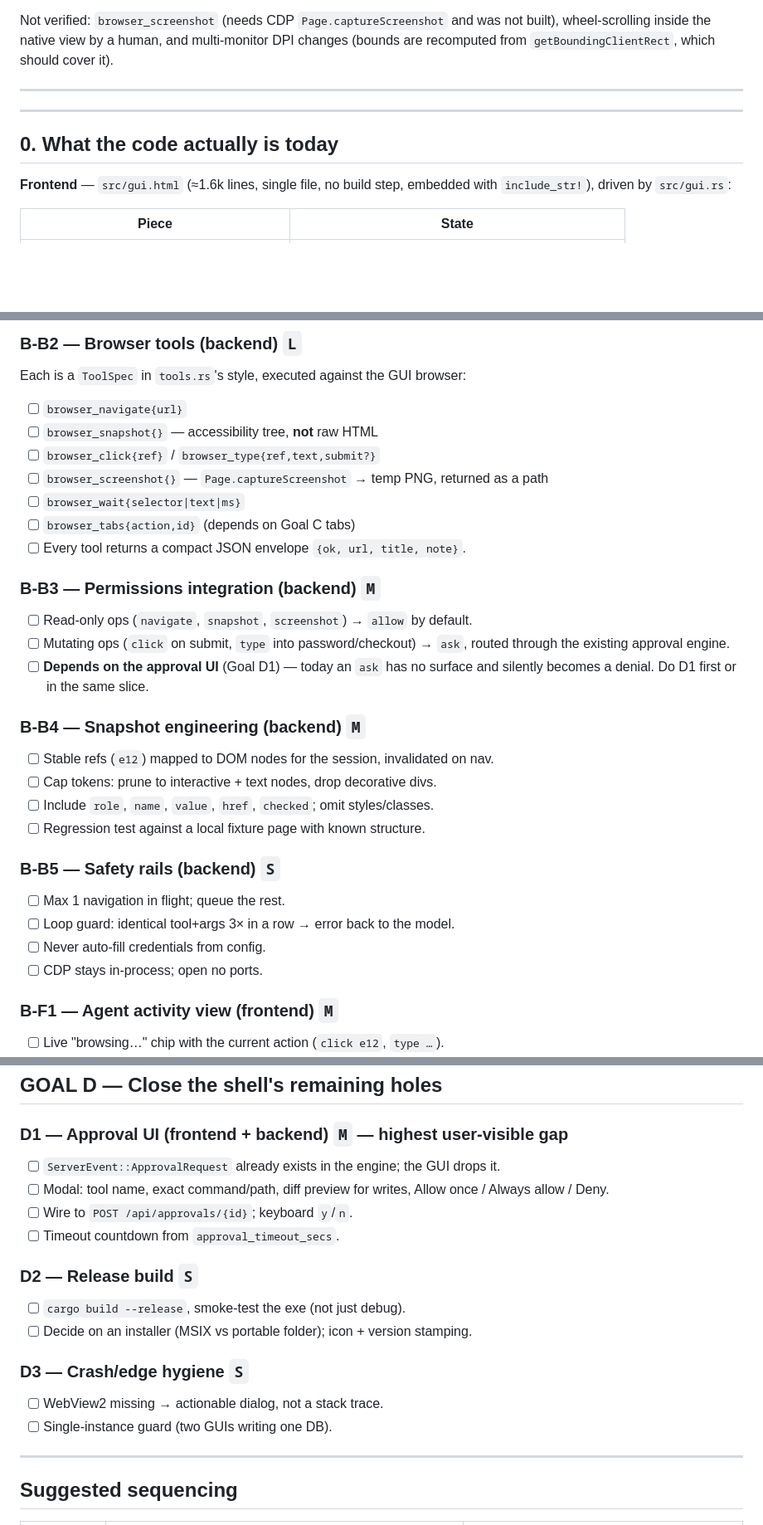
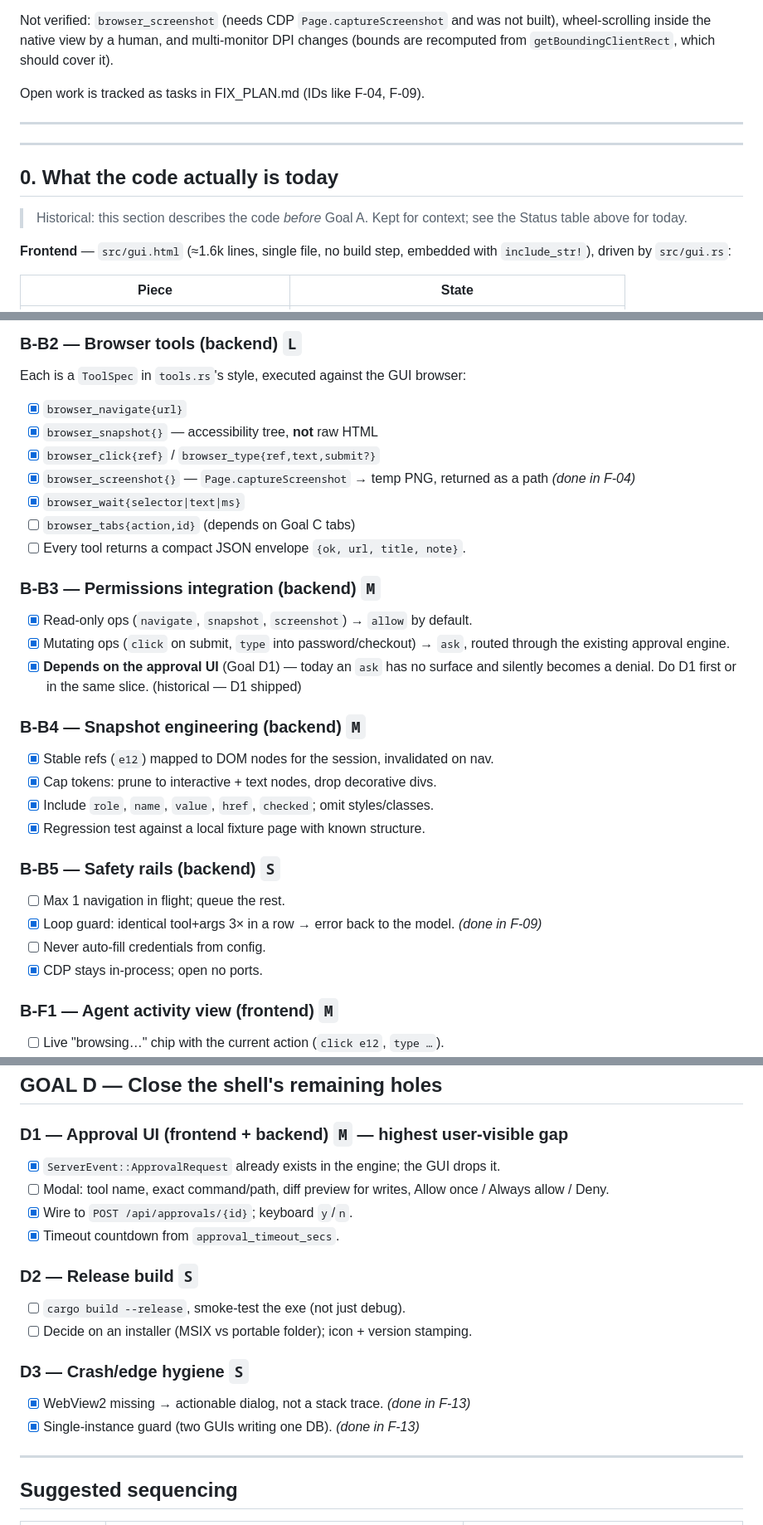
Before and after one commit to Habibullah485044/opencode-rust, a Markdown page: GOALS.md, 3 parts joined by grey strips. Shown at 83% size. Drawn GitHub-style; blank space fills up the shorter version.

```diff
--- a/GOALS.md
+++ b/GOALS.md
@@ -33,11 +33,16 @@ Not verified: `browser_screenshot` (needs CDP `Page.captureScreenshot` and was n
 built), wheel-scrolling inside the native view by a human, and multi-monitor DPI
 changes (bounds are recomputed from `getBoundingClientRect`, which should cover it).
 
+
+Open work is tracked as tasks in FIX_PLAN.md (IDs like F-04, F-09).
+
 ---
 
 ---
 
 ## 0. What the code actually is today
+
+> Historical: this section describes the code *before* Goal A. Kept for context; see the Status table above for today.
 
 **Frontend** — `src/gui.html` (≈1.6k lines, single file, no build step, embedded
 with `include_str!`), driven by `src/gui.rs`:
@@ -246,32 +251,32 @@ tell me what happened" works from chat, with the user watching it happen.
 
 ### B-B2 — Browser tools (backend) `L`
 Each is a `ToolSpec` in `tools.rs`'s style, executed against the GUI browser:
-- [ ] `browser_navigate{url}`
-- [ ] `browser_snapshot{}` — accessibility tree, **not** raw HTML
-- [ ] `browser_click{ref}` / `browser_type{ref,text,submit?}`
-- [ ] `browser_screenshot{}` — `Page.captureScreenshot` → temp PNG, returned as a path
-- [ ] `browser_wait{selector|text|ms}`
+- [x] `browser_navigate{url}`
+- [x] `browser_snapshot{}` — accessibility tree, **not** raw HTML
+- [x] `browser_click{ref}` / `browser_type{ref,text,submit?}`
+- [x] `browser_screenshot{}` — `Page.captureScreenshot` → temp PNG, returned as a path *(done in F-04)*
+- [x] `browser_wait{selector|text|ms}`
 - [ ] `browser_tabs{action,id}` (depends on Goal C tabs)
 - [ ] Every tool returns a compact JSON envelope `{ok, url, title, note}`.
 
 ### B-B3 — Permissions integration (backend) `M`
-- [ ] Read-only ops (`navigate`, `snapshot`, `screenshot`) → `allow` by default.
-- [ ] Mutating ops (`click` on submit, `type` into password/checkout) → `ask`,
+- [x] Read-only ops (`navigate`, `snapshot`, `screenshot`) → `allow` by default.
+- [x] Mutating ops (`click` on submit, `type` into password/checkout) → `ask`,
   routed through the existing approval engine.
-- [ ] **Depends on the approval UI** (Goal D1) — today an `ask` has no surface and
-  silently becomes a denial. Do D1 first or in the same slice.
+- [x] **Depends on the approval UI** (Goal D1) — today an `ask` has no surface and
+  silently becomes a denial. Do D1 first or in the same slice. (historical — D1 shipped)
 
 ### B-B4 — Snapshot engineering (backend) `M`
-- [ ] Stable refs (`e12`) mapped to DOM nodes for the session, invalidated on nav.
-- [ ] Cap tokens: prune to interactive + text nodes, drop decorative divs.
-- [ ] Include `role`, `name`, `value`, `href`, `checked`; omit styles/classes.
-- [ ] Regression test against a local fixture page with known structure.
+- [x] Stable refs (`e12`) mapped to DOM nodes for the session, invalidated on nav.
+- [x] Cap tokens: prune to interactive + text nodes, drop decorative divs.
+- [x] Include `role`, `name`, `value`, `href`, `checked`; omit styles/classes.
+- [x] Regression test against a local fixture page with known structure.
 
 ### B-B5 — Safety rails (backend) `S`
 - [ ] Max 1 navigation in flight; queue the rest.
-- [ ] Loop guard: identical tool+args 3× in a row → error back to the model.
+- [x] Loop guard: identical tool+args 3× in a row → error back to the model. *(done in F-09)*
 - [ ] Never auto-fill credentials from config.
-- [ ] CDP stays in-process; open no ports.
+- [x] CDP stays in-process; open no ports.
 
 ### B-F1 — Agent activity view (frontend) `M`
 - [ ] Live "browsing…" chip with the current action (`click e12`, `type …`).
@@ -331,19 +336,19 @@ Ordered by value per unit of work; each is independently shippable.
 ## GOAL D — Close the shell's remaining holes
 
 ### D1 — Approval UI (frontend + backend) `M` — **highest user-visible gap**
-- [ ] `ServerEvent::ApprovalRequest` already exists in the engine; the GUI drops it.
+- [x] `ServerEvent::ApprovalRequest` already exists in the engine; the GUI drops it.
 - [ ] Modal: tool name, exact command/path, diff preview for writes, Allow once /
   Always allow / Deny.
-- [ ] Wire to `POST /api/approvals/{id}`; keyboard `y`/`n`.
-- [ ] Timeout countdown from `approval_timeout_secs`.
+- [x] Wire to `POST /api/approvals/{id}`; keyboard `y`/`n`.
+- [x] Timeout countdown from `approval_timeout_secs`.
 
 ### D2 — Release build `S`
 - [ ] `cargo build --release`, smoke-test the exe (not just debug).
 - [ ] Decide on an installer (MSIX vs portable folder); icon + version stamping.
 
 ### D3 — Crash/edge hygiene `S`
-- [ ] WebView2 missing → actionable dialog, not a stack trace.
-- [ ] Single-instance guard (two GUIs writing one DB).
+- [x] WebView2 missing → actionable dialog, not a stack trace. *(done in F-13)*
+- [x] Single-instance guard (two GUIs writing one DB). *(done in F-13)*
 
 ---
 
```
Also changed, not shown: other parts of GOALS.md (+31 -31 lines), PLAN_PROGRESS.md (+2 -1 lines).
